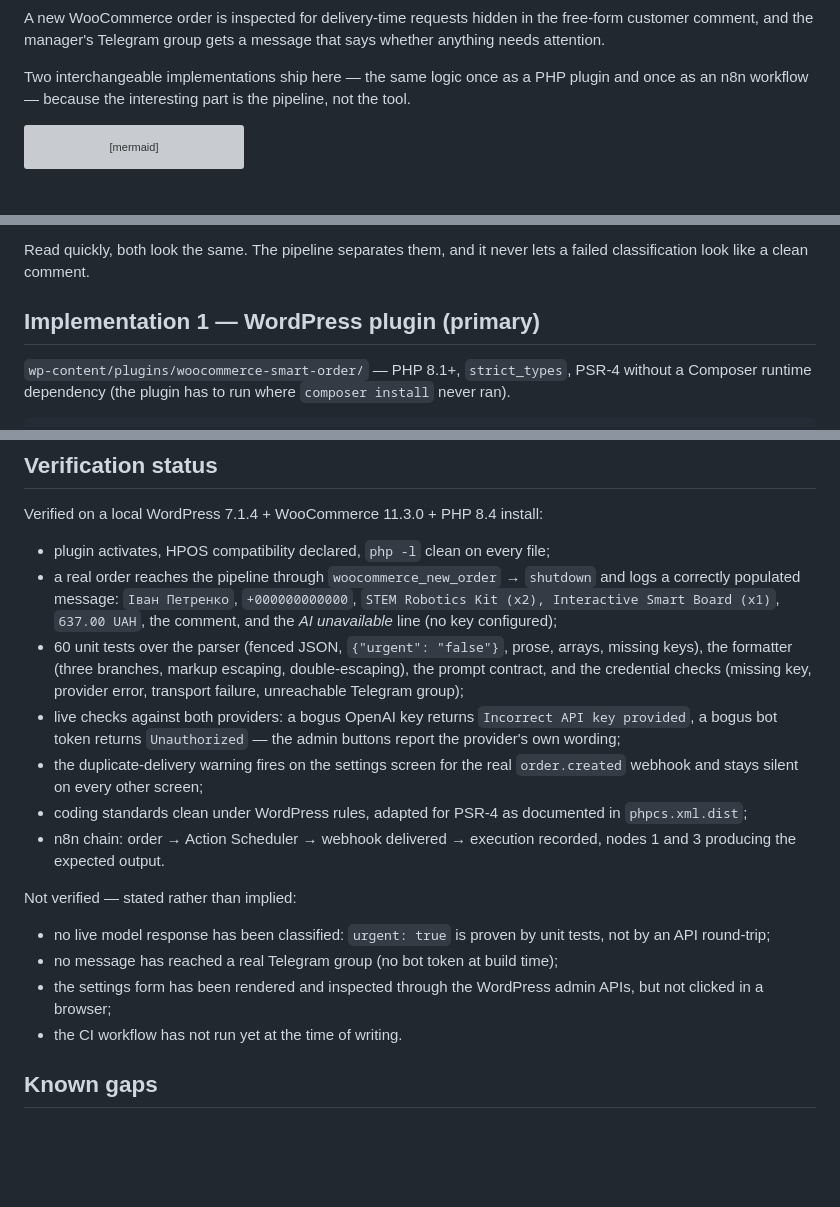
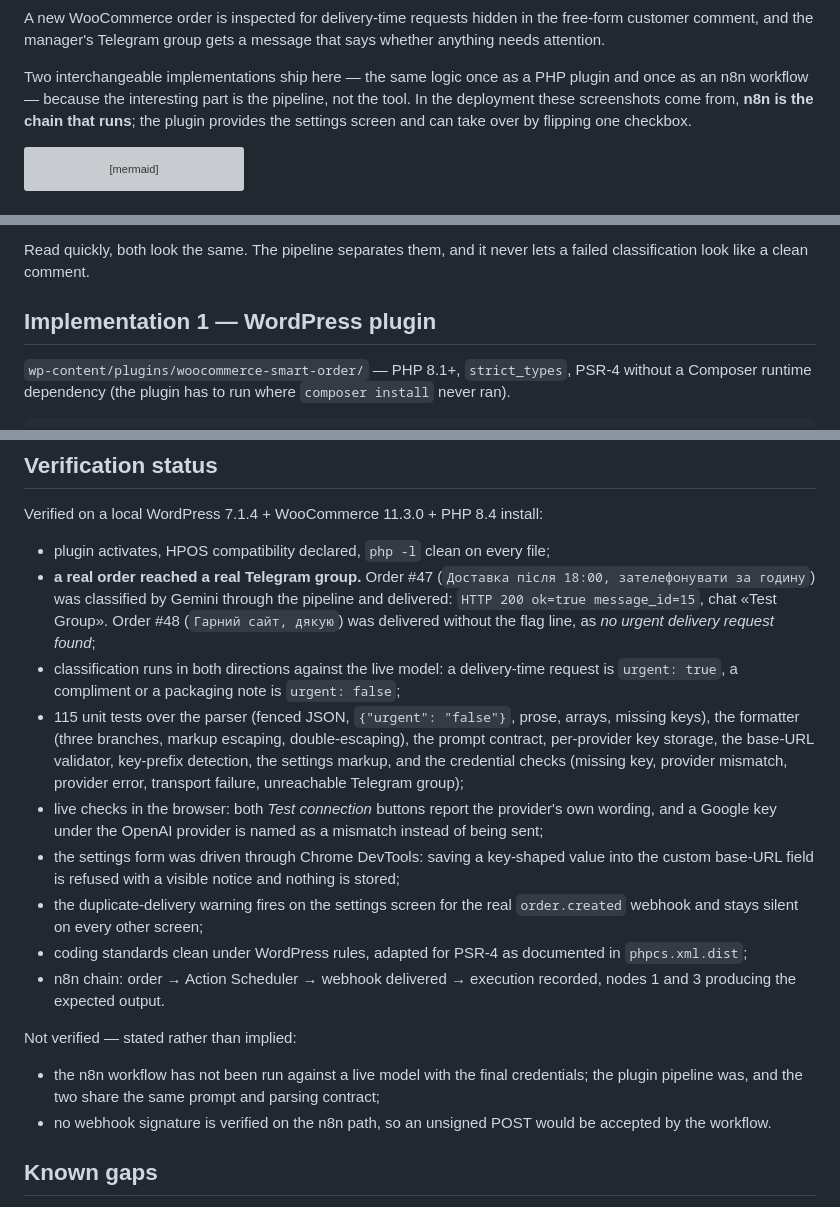
Before and after one commit to MaksymK-web-dev/woocommerce-smart-order, a Markdown page: README.md, 3 parts joined by grey strips. Drawn GitHub-style; blank space fills up the shorter version; grey boxes are pictures that could not be loaded.

````diff
--- a/README.md
+++ b/README.md
@@ -15,6 +15,8 @@ anything needs attention.
 
 Two interchangeable implementations ship here — the same logic once as a PHP plugin and
 once as an n8n workflow — because the interesting part is the pipeline, not the tool.
+In the deployment these screenshots come from, **n8n is the chain that runs**; the plugin
+provides the settings screen and can take over by flipping one checkbox.
 
 ```mermaid
 flowchart LR
@@ -39,7 +41,7 @@ Order comments carry two different kinds of text:
 Read quickly, both look the same. The pipeline separates them, and it never lets a failed
 classification look like a clean comment.
 
-## Implementation 1 — WordPress plugin (primary)
+## Implementation 1 — WordPress plugin
 
 `wp-content/plugins/woocommerce-smart-order/` — PHP 8.1+, `strict_types`, PSR-4 without a
 Composer runtime dependency (the plugin has to run where `composer install` never ran).
@@ -180,17 +210,22 @@ The working tree doubles as the site's document root on the author's machine, so
 Verified on a local WordPress 7.1.4 + WooCommerce 11.3.0 + PHP 8.4 install:
 
 - plugin activates, HPOS compatibility declared, `php -l` clean on every file;
-- a real order reaches the pipeline through `woocommerce_new_order` → `shutdown` and logs
-  a correctly populated message: `Іван Петренко`, `+000000000000`,
-  `STEM Robotics Kit (x2), Interactive Smart Board (x1)`, `637.00 UAH`, the comment, and
-  the *AI unavailable* line (no key configured);
-- 60 unit tests over the parser (fenced JSON, `{"urgent": "false"}`, prose, arrays,
+- **a real order reached a real Telegram group.** Order #47 (`Доставка після 18:00,
+  зателефонувати за годину`) was classified by Gemini through the pipeline and delivered:
+  `HTTP 200 ok=true message_id=15`, chat «Test Group». Order #48 (`Гарний сайт, дякую`)
+  was delivered without the flag line, as *no urgent delivery request found*;
+- classification runs in both directions against the live model: a delivery-time request
+  is `urgent: true`, a compliment or a packaging note is `urgent: false`;
+- 115 unit tests over the parser (fenced JSON, `{"urgent": "false"}`, prose, arrays,
   missing keys), the formatter (three branches, markup escaping, double-escaping), the
-  prompt contract, and the credential checks (missing key, provider error, transport
-  failure, unreachable Telegram group);
-- live checks against both providers: a bogus OpenAI key returns
-  `Incorrect API key provided`, a bogus bot token returns `Unauthorized` — the admin
-  buttons report the provider's own wording;
+  prompt contract, per-provider key storage, the base-URL validator, key-prefix
+  detection, the settings markup, and the credential checks (missing key, provider
+  mismatch, provider error, transport failure, unreachable Telegram group);
+- live checks in the browser: both *Test connection* buttons report the provider's own
+  wording, and a Google key under the OpenAI provider is named as a mismatch instead of
+  being sent;
+- the settings form was driven through Chrome DevTools: saving a key-shaped value into
+  the custom base-URL field is refused with a visible notice and nothing is stored;
 - the duplicate-delivery warning fires on the settings screen for the real
   `order.created` webhook and stays silent on every other screen;
 - coding standards clean under WordPress rules, adapted for PSR-4 as documented in
@@ -200,12 +235,10 @@ Verified on a local WordPress 7.1.4 + WooCommerce 11.3.0 + PHP 8.4 install:
 
 Not verified — stated rather than implied:
 
-- no live model response has been classified: `urgent: true` is proven by unit tests, not
-  by an API round-trip;
-- no message has reached a real Telegram group (no bot token at build time);
-- the settings form has been rendered and inspected through the WordPress admin APIs, but
-  not clicked in a browser;
-- the CI workflow has not run yet at the time of writing.
+- the n8n workflow has not been run against a live model with the final credentials; the
+  plugin pipeline was, and the two share the same prompt and parsing contract;
+- no webhook signature is verified on the n8n path, so an unsigned POST would be accepted
+  by the workflow.
 
 ## Known gaps
 
````
Also changed, not shown: other parts of README.md (+35 -7 lines), CHANGELOG.md (+43 -6 lines), docs/screenshots/settings.png (added).
